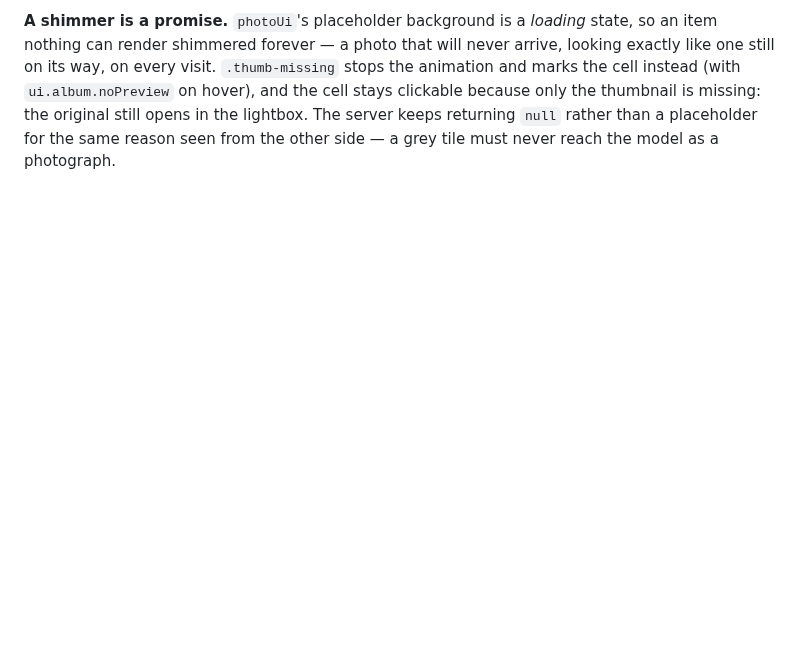
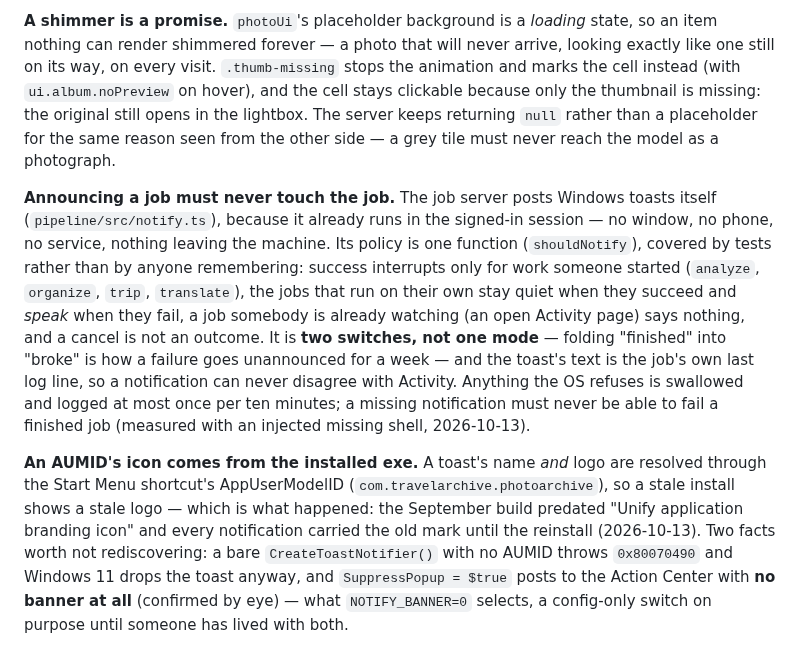
Before and after one commit to smallg0at/travel-archive, a Markdown page: docs/invariants.md, the part around the change. Drawn GitHub-style; blank space fills up the shorter version.

Commit message:
Record the notification rules and the packaging icon trap
Two things this round would otherwise have to be rediscovered: why a finished
job says what it says (and why a failure still does when success chatter is
off), and that electron-builder's icon converter cannot run on this machine -
win.icon has to stay pointed at the generated .ico. Plus the AUMID detail
behind the stale-logo toast: the name and picture come from the installed
exe.

```diff
--- a/docs/invariants.md
+++ b/docs/invariants.md
@@ -337,3 +337,29 @@ arrive, looking exactly like one still on its way, on every visit.
 thumbnail is missing: the original still opens in the lightbox. The server keeps
 returning `null` rather than a placeholder for the same reason seen from the
 other side — a grey tile must never reach the model as a photograph.
+
+**Announcing a job must never touch the job.** The job server posts Windows
+toasts itself (`pipeline/src/notify.ts`), because it already runs in the
+signed-in session — no window, no phone, no service, nothing leaving the
+machine. Its policy is one function (`shouldNotify`), covered by tests rather
+than by anyone remembering: success interrupts only for work someone started
+(`analyze`, `organize`, `trip`, `translate`), the jobs that run on their own
+stay quiet when they succeed and *speak* when they fail, a job somebody is
+already watching (an open Activity page) says nothing, and a cancel is not an
+outcome. It is **two switches, not one mode** — folding "finished" into "broke"
+is how a failure goes unannounced for a week — and the toast's text is the
+job's own last log line, so a notification can never disagree with Activity.
+Anything the OS refuses is swallowed and logged at most once per ten minutes; a
+missing notification must never be able to fail a finished job (measured with
+an injected missing shell, 2026-10-13).
+
+**An AUMID's icon comes from the installed exe.** A toast's name *and* logo are
+resolved through the Start Menu shortcut's AppUserModelID
+(`com.travelarchive.photoarchive`), so a stale install shows a stale logo —
+which is what happened: the September build predated "Unify application
+branding icon" and every notification carried the old mark until the reinstall
+(2026-10-13). Two facts worth not rediscovering: a bare
+`CreateToastNotifier()` with no AUMID throws `0x80070490` and Windows 11 drops
+the toast anyway, and `SuppressPopup = $true` posts to the Action Center with
+**no banner at all** (confirmed by eye) — what `NOTIFY_BANNER=0` selects, a
+config-only switch on purpose until someone has lived with both.
```
Also changed, not shown: docs/clients.md (+10 -0 lines).
